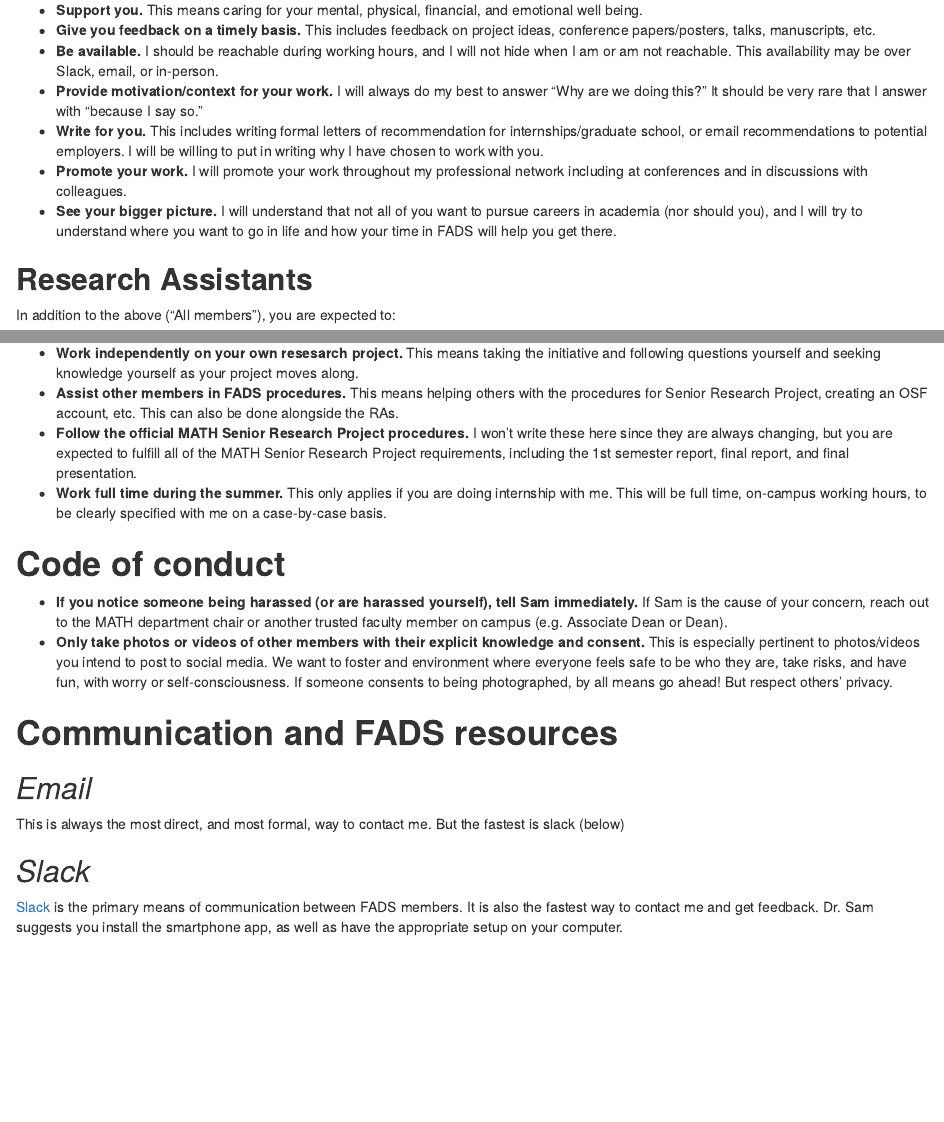
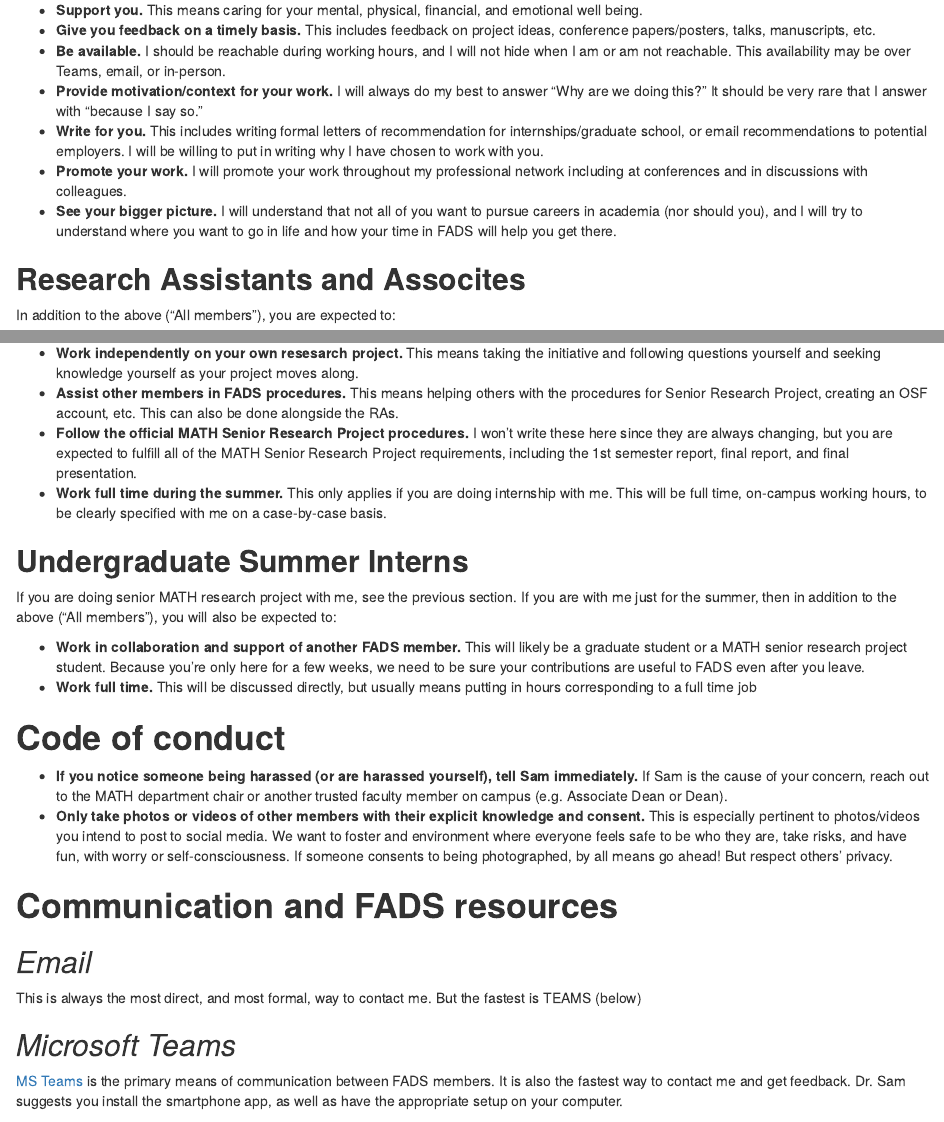
Before and after one commit to sffeng/fads-manual, an R Markdown document (fads_manual.Rmd): the page in a window 1100 px wide, from 1360 px down, and a second part further down, joined at a grey line. The pictures show the output file fads_manual.html that the author committed with the source, opened offline.

Commit message:
updated for MS teams and summer interns

```diff
--- a/fads_manual.Rmd
+++ b/fads_manual.Rmd
@@ -3,9 +3,9 @@ title: "*The FADS manual*"
 author: "Dr. Samuel Feng"
 date: "Version: `r Sys.Date()`"
 output:
-  pdf_document: default
   html_document:
     df_print: paged
+  pdf_document: default
 ---
 
 Welcome to the FADS (Feng Applied Data Science) research group in the Mathematics Department at Khalifa University of Science and Technology (Abu Dhabi, United Arab Emirates). I'm Dr. Samuel Feng, and this manual provides expectations and important information for anyone getting started with my research group. I hope it saves you some frustration and pain wherever you may be in your academic journey.
@@ -50,14 +50,14 @@ In addition to the above, I promise to:
 
  - **Support you.** This means caring for your mental, physical, financial, and emotional well being.
  - **Give you feedback on a timely basis.** This includes feedback on project ideas, conference papers/posters, talks, manuscripts, etc.
- - **Be available.** I should be reachable during working hours, and I will not hide when I am or am not reachable. This availability may be over Slack, email, or in-person.
+ - **Be available.** I should be reachable during working hours, and I will not hide when I am or am not reachable. This availability may be over Teams, email, or in-person.
  - **Provide motivation/context for your work.** I will always do my best to answer "Why are we doing this?" It should be very rare that I answer with "because I say so."
  - **Write for you.** This includes writing formal letters of recommendation for internships/graduate school, or email recommendations to potential employers. I will be willing to put in writing why I have chosen to work with you.
  - **Promote your work.** I will promote your work throughout my professional network including at conferences and in discussions with colleagues.
  - **See your bigger picture.** I will understand that not all of you want to pursue careers in academia (nor should you), and I will try to understand where you want to go in life and how your time in FADS will help you get there.
 
 
-## **Research Assistants**
+## **Research Assistants and Assocites**
 
 In addition to the above ("All members"), you are expected to:
 
@@ -77,6 +77,14 @@ Most likely you are doing your senior MATH research project with me. In addition
 - **Follow the official MATH Senior Research Project procedures.** I won't write these here since they are always changing, but you are expected to fulfill all of the MATH Senior Research Project requirements, including the 1st semester report, final report, and final presentation.
 - **Work full time during the summer.** This only applies if you are doing internship with me. This will be full time, on-campus working hours, to be clearly specified with me on a case-by-case basis.
 
+
+## **Undergraduate Summer Interns**
+
+If you are doing senior MATH research project with me, see the previous section. If you are with me just for the summer, then in addition to the above ("All members"), you will also be expected to:
+
+- **Work in collaboration and support of another FADS member.** This will likely be a graduate student or a MATH senior research project student.  Because you're only here for a few weeks, we need to be sure your contributions are useful to FADS even after you leave.
+- **Work full time.** This will be discussed directly, but usually means putting in hours corresponding to a full time job
+
 # **Code of conduct**
 
  - **If you notice someone being harassed (or are harassed yourself), tell Sam immediately.** If Sam is the cause of your concern, reach out to the MATH department chair or another trusted faculty member on campus (e.g. Associate Dean or Dean).
@@ -85,10 +93,10 @@ Most likely you are doing your senior MATH research project with me. In addition
 # **Communication and FADS resources**
 
 ## *Email*
-This is always the most direct, and most formal, way to contact me. But the fastest is slack (below)
+This is always the most direct, and most formal, way to contact me. But the fastest is TEAMS (below)
 
-## *Slack*
-[Slack](https://fads-hq.slack.com) is the primary means of communication between FADS members. It is also the fastest way to contact me and get feedback.  Dr. Sam suggests you install the smartphone app, as well as have the appropriate setup on your computer.
+## *Microsoft Teams*
+[MS Teams](https://teams.microsoft.com) is the primary means of communication between FADS members. It is also the fastest way to contact me and get feedback.  Dr. Sam suggests you install the smartphone app, as well as have the appropriate setup on your computer.
 
 ## *Trello*
 There is a good chance I will use Trello as a means of delegating you tasks and tracking your progress.
```
Also changed, not shown: fads_manual.html, fads_manual.pdf.
